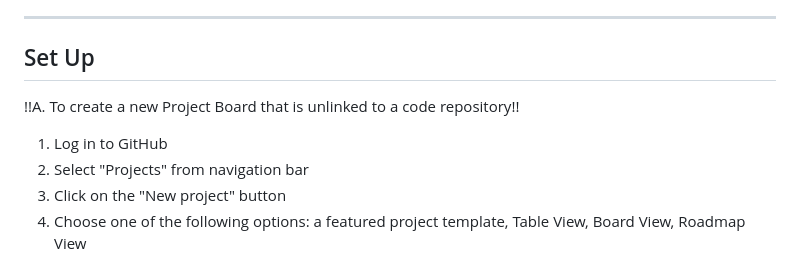
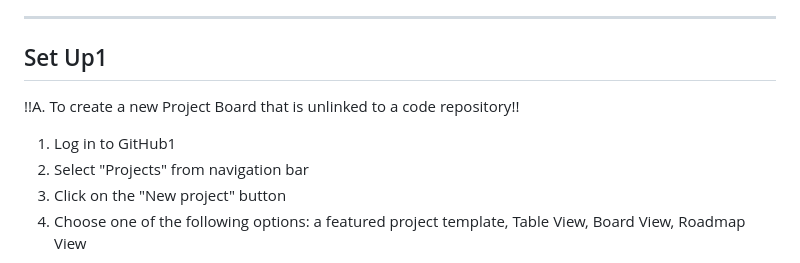
Before and after one commit to sindhurajain/CS2103R, a Markdown page: contents/setup.md, the part around the change. Rendered like a GitHub page.

Commit message:
Update content

```diff
--- a/contents/setup.md
+++ b/contents/setup.md
@@ -17,10 +17,10 @@
 --------------------------------------------------------------------------------------------------------------------
 
 
-## Set Up
+## Set Up1
 
 !!A. To create a new Project Board that is unlinked to a code repository!!
-1. Log in to GitHub
+1. Log in to GitHub1
 2. Select "Projects" from navigation bar
    <br>
    <pic src="/images/github-nav-bar.png" width="400" alt="GitHub navigation bar">
```
